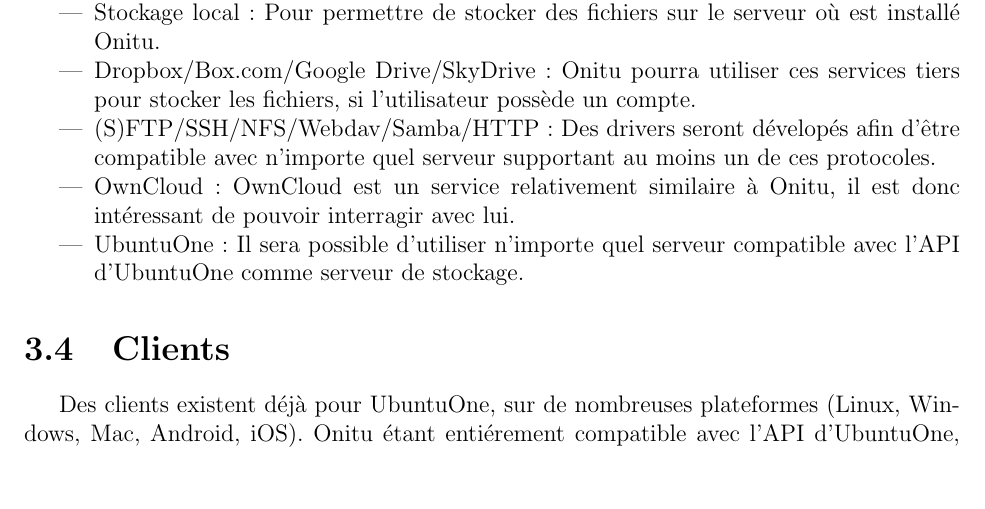
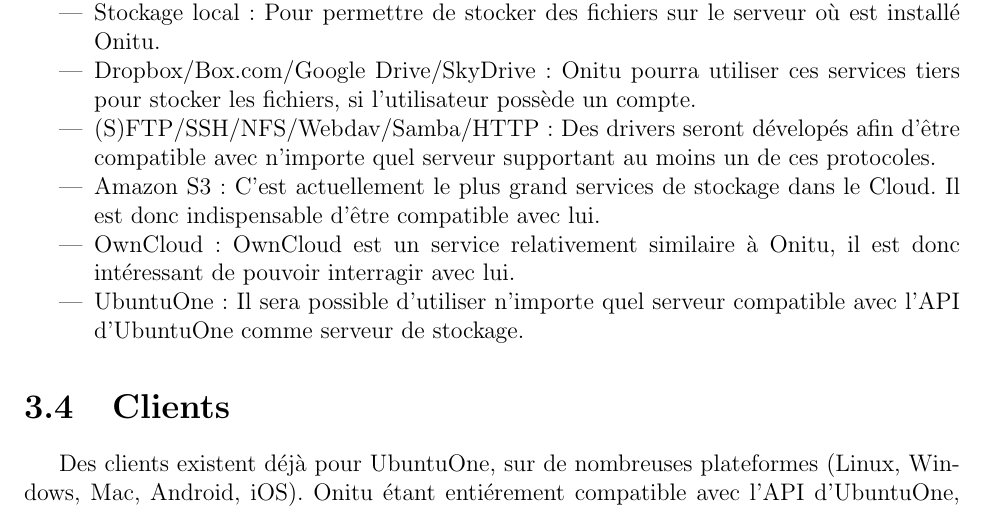
Before and after one commit to onitu/Epitech.EIP, a LaTeX document (LabEIP/Working/cdc/2015_CDC_FR_onitu.tex, which reads LabEIP/Working/cdc/architecture.tex): part of page 14 of 19, cut so that both start at the same text, the shorter picture padded with empty space. Compiled offline with pdfLaTeX.

Commit message:
Ajout d'Amazon S3 dans les drivers

```diff
--- a/LabEIP/Working/cdc/architecture.tex
+++ b/LabEIP/Working/cdc/architecture.tex
@@ -28,6 +28,7 @@
     \item Stockage local : Pour permettre de stocker des fichiers sur le serveur où est installé Onitu.
     \item Dropbox/Box.com/Google Drive/SkyDrive : Onitu pourra utiliser ces services tiers pour stocker les fichiers, si l'utilisateur possède un compte.
     \item (S)FTP/SSH/NFS/Webdav/Samba/HTTP : Des drivers seront dévelopés afin d'être compatible avec n'importe quel serveur supportant au moins un de ces protocoles.
+    \item Amazon S3 : C'est actuellement le plus grand services de stockage dans le Cloud. Il est donc indispensable d'être compatible avec lui.
     \item OwnCloud : OwnCloud est un service relativement similaire à Onitu, il est donc intéressant de pouvoir interragir avec lui.
     \item UbuntuOne : Il sera possible d'utiliser n'importe quel serveur compatible avec l'API d'UbuntuOne comme serveur de stockage.
 \end{itemize}
```
